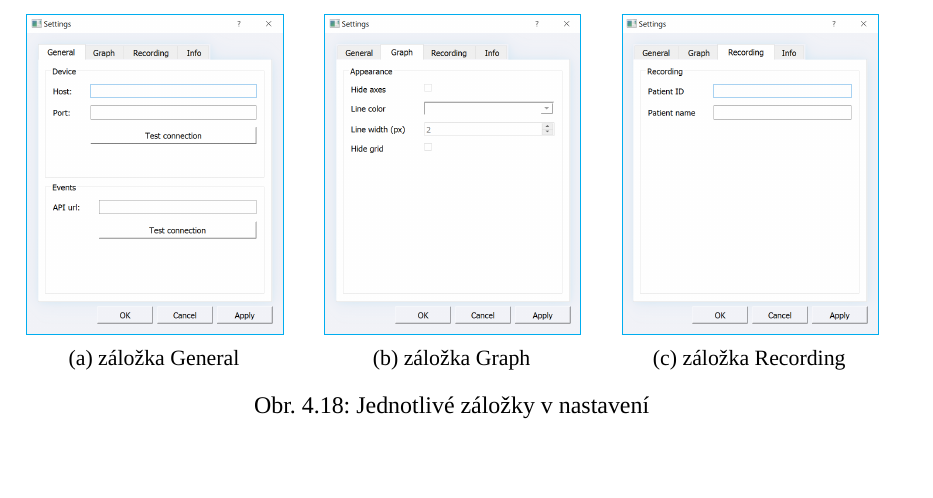
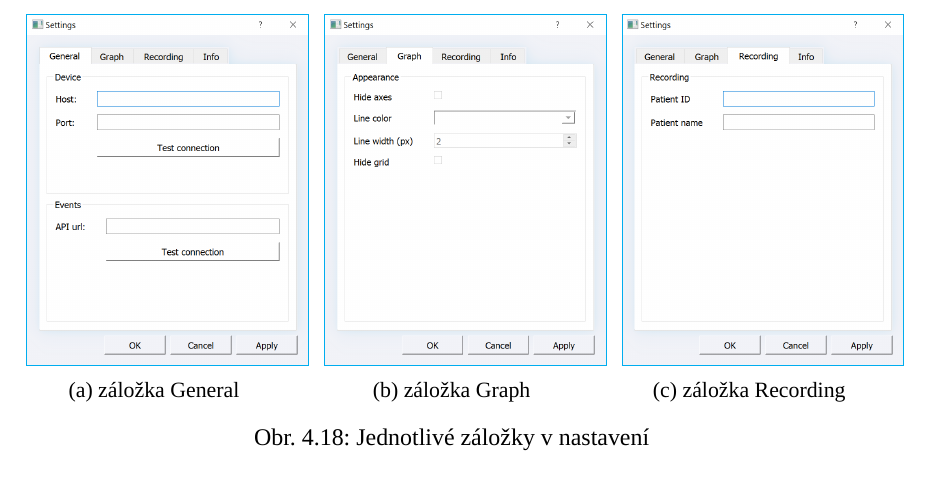
Before and after one commit to sokolmarek/bachelors-thesis, a LaTeX thesis (thesis.tex, which reads chapters/04_metody.tex): part of page 54 of 72, cut so that both start at the same text, the shorter picture padded with empty space. Compiled offline with XeLaTeX; a missing font is replaced by an installed copy or a similar font.

Commit message:
Update 04_metody.tex

```diff
--- a/chapters/04_metody.tex
+++ b/chapters/04_metody.tex
@@ -754,21 +754,21 @@ Okno nastavení obsahuje čtyři záložky (viz Obr. \ref{fig:settings_cards}):
     \centering
     \begin{subfigure}[b]{0.3\textwidth}
         \centering
-        \textcolor{cyan}{\fboxrule=0.5pt\fboxsep=0pt\fbox{\includegraphics[width=1\linewidth]{../assets/bbpm/settings_general}}}
+        \textcolor{cyan}{\fboxrule=0.5pt\fboxsep=0pt\fbox{\includegraphics[width=1.1\linewidth]{../assets/bbpm/settings_general}}}
         \caption{záložka General}
         \label{fig:settings_general}
     \end{subfigure}
     \hfill
     \begin{subfigure}[b]{0.3\textwidth}
         \centering
-        \textcolor{cyan}{\fboxrule=0.5pt\fboxsep=0pt\fbox{\includegraphics[width=1\linewidth]{../assets/bbpm/settings_graph}}}
+        \textcolor{cyan}{\fboxrule=0.5pt\fboxsep=0pt\fbox{\includegraphics[width=1.1\linewidth]{../assets/bbpm/settings_graph}}}
         \caption{záložka Graph}
         \label{fig:settings_graph}
     \end{subfigure}
     \hfill
     \begin{subfigure}[b]{0.3\textwidth}
         \centering
-        \textcolor{cyan}{\fboxrule=0.5pt\fboxsep=0pt\fbox{\includegraphics[width=1\linewidth]{../assets/bbpm/settings_recording}}}
+        \textcolor{cyan}{\fboxrule=0.5pt\fboxsep=0pt\fbox{\includegraphics[width=1.1\linewidth]{../assets/bbpm/settings_recording}}}
         \caption{záložka Recording}
         \label{fig:settings_recording}
     \end{subfigure}
```
